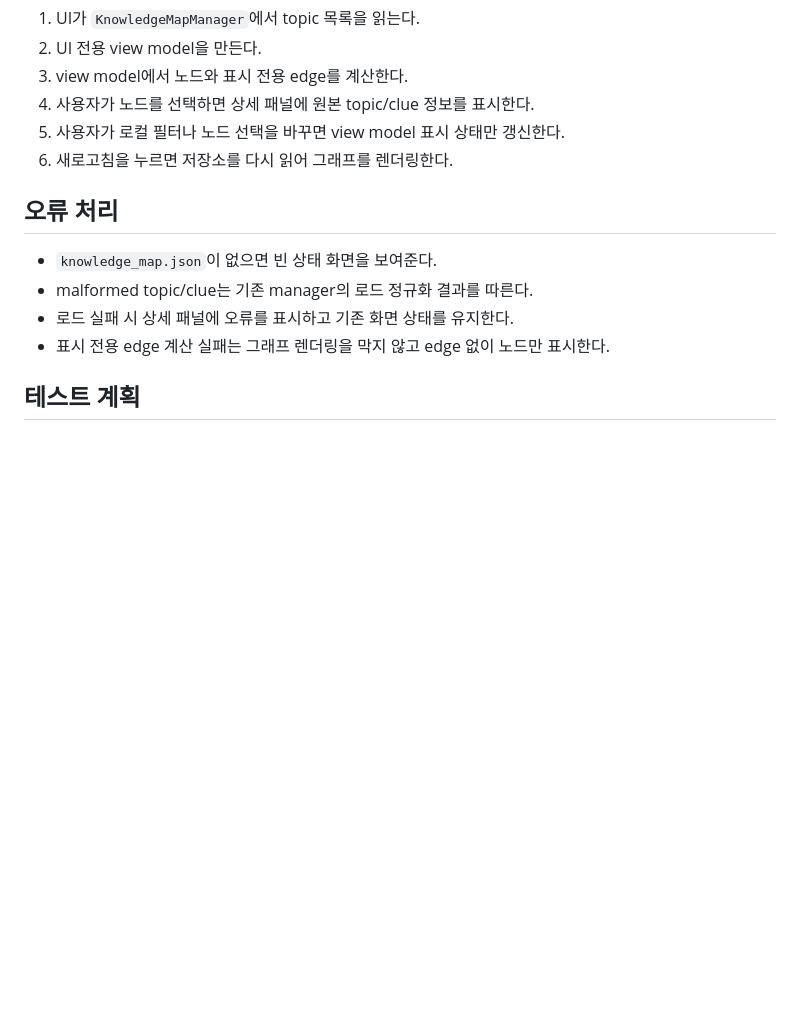
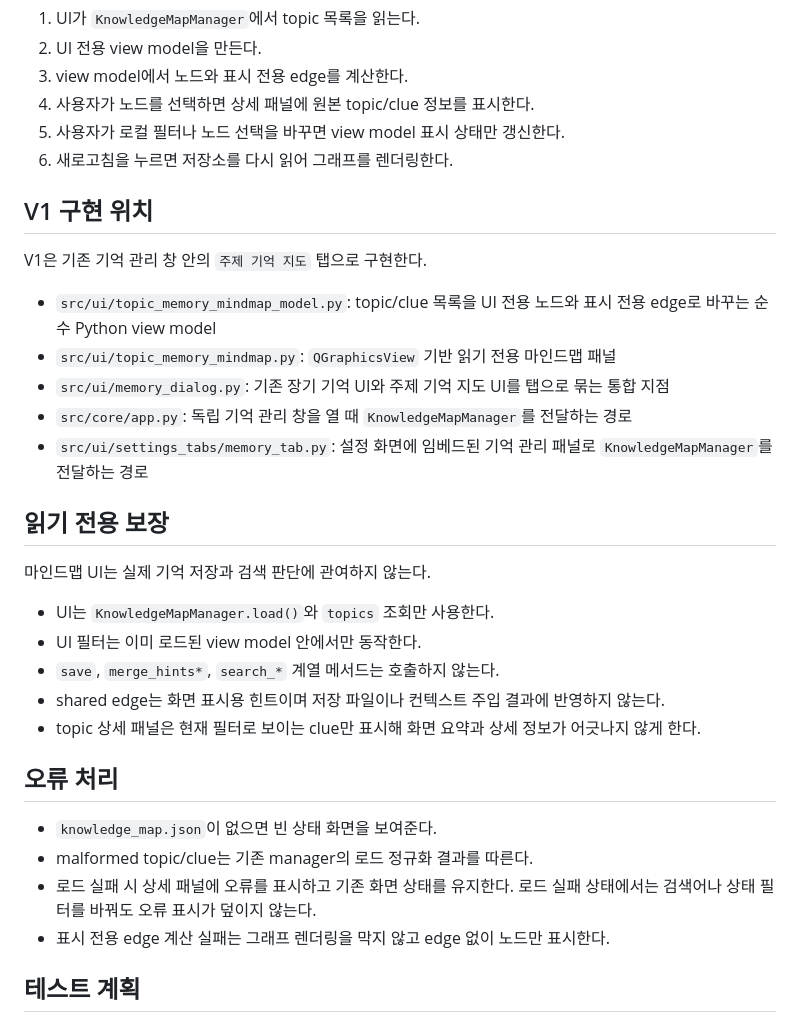
Before and after one commit to An-d-u/ENE, a Markdown page: docs/topic_memory_mindmap_ui_design.md, the part around the change. Drawn GitHub-style; blank space fills up the shorter version.

Commit message:
docs: document topic memory map UI implementation

```diff
--- a/docs/topic_memory_mindmap_ui_design.md
+++ b/docs/topic_memory_mindmap_ui_design.md
@@ -89,11 +89,31 @@ V1에서 제외하는 편집:
 5. 사용자가 로컬 필터나 노드 선택을 바꾸면 view model 표시 상태만 갱신한다.
 6. 새로고침을 누르면 저장소를 다시 읽어 그래프를 렌더링한다.
 
+## V1 구현 위치
+
+V1은 기존 기억 관리 창 안의 `주제 기억 지도` 탭으로 구현한다.
+
+- `src/ui/topic_memory_mindmap_model.py`: topic/clue 목록을 UI 전용 노드와 표시 전용 edge로 바꾸는 순수 Python view model
+- `src/ui/topic_memory_mindmap.py`: `QGraphicsView` 기반 읽기 전용 마인드맵 패널
+- `src/ui/memory_dialog.py`: 기존 장기 기억 UI와 주제 기억 지도 UI를 탭으로 묶는 통합 지점
+- `src/core/app.py`: 독립 기억 관리 창을 열 때 `KnowledgeMapManager`를 전달하는 경로
+- `src/ui/settings_tabs/memory_tab.py`: 설정 화면에 임베드된 기억 관리 패널로 `KnowledgeMapManager`를 전달하는 경로
+
+## 읽기 전용 보장
+
+마인드맵 UI는 실제 기억 저장과 검색 판단에 관여하지 않는다.
+
+- UI는 `KnowledgeMapManager.load()`와 `topics` 조회만 사용한다.
+- UI 필터는 이미 로드된 view model 안에서만 동작한다.
+- `save`, `merge_hints*`, `search_*` 계열 메서드는 호출하지 않는다.
+- shared edge는 화면 표시용 힌트이며 저장 파일이나 컨텍스트 주입 결과에 반영하지 않는다.
+- topic 상세 패널은 현재 필터로 보이는 clue만 표시해 화면 요약과 상세 정보가 어긋나지 않게 한다.
+
 ## 오류 처리
 
 - `knowledge_map.json`이 없으면 빈 상태 화면을 보여준다.
 - malformed topic/clue는 기존 manager의 로드 정규화 결과를 따른다.
-- 로드 실패 시 상세 패널에 오류를 표시하고 기존 화면 상태를 유지한다.
+- 로드 실패 시 상세 패널에 오류를 표시하고 기존 화면 상태를 유지한다. 로드 실패 상태에서는 검색어나 상태 필터를 바꿔도 오류 표시가 덮이지 않는다.
 - 표시 전용 edge 계산 실패는 그래프 렌더링을 막지 않고 edge 없이 노드만 표시한다.
 
 ## 테스트 계획
```
